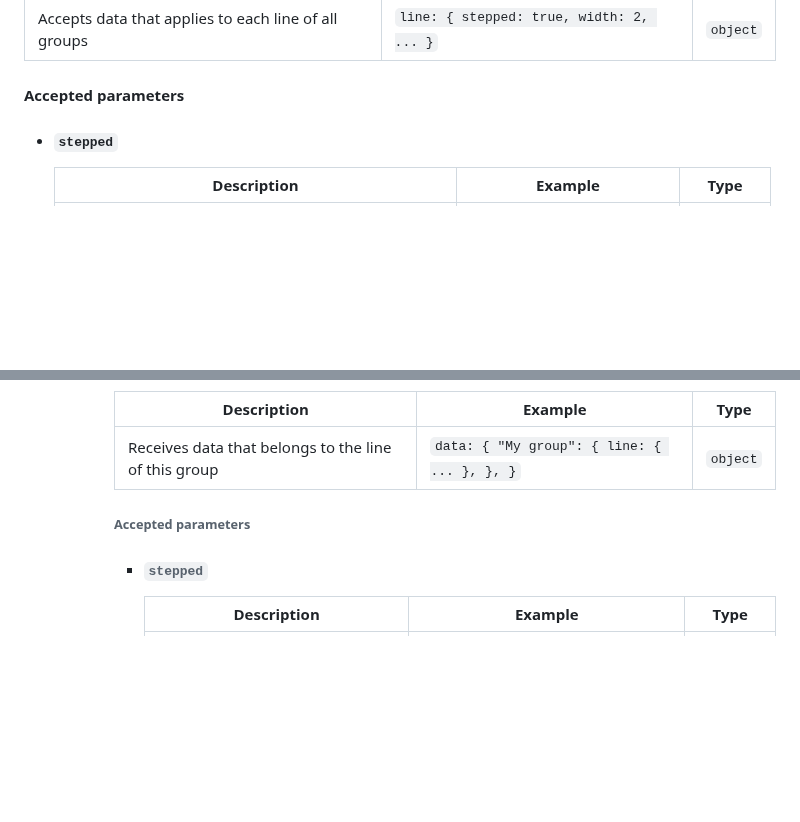
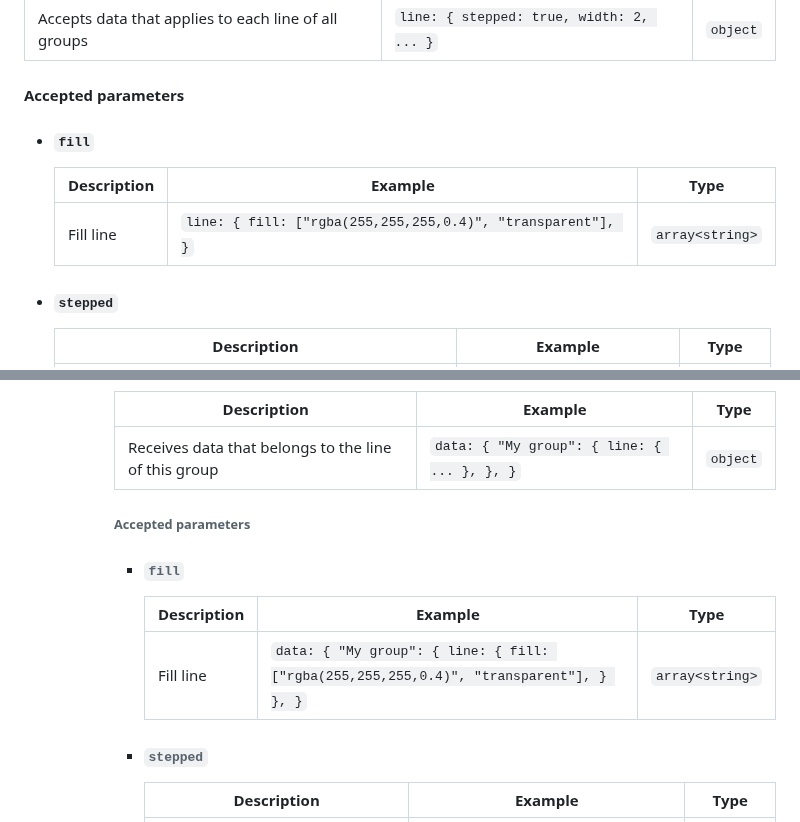
Before and after one commit to Alexandr-web/Licha, a Markdown page: readme.md, 2 parts joined by grey strips. Rendered like a GitHub page; blank space fills up the shorter version.

Commit message:
добавил параметр fill для линии

```diff
--- a/readme.md
+++ b/readme.md
@@ -391,6 +391,12 @@ Parameters passed to the ACharty class constructor
 | Accepts data that applies to each line of all groups | `line: { stepped: true, width: 2, ... }`  | `object` |
 
 #### Accepted parameters
+
+  * #### `fill`
+
+    | Description  | Example | Type |
+    | ------------- | ------------- | ------------- |
+    | Fill line | `line: { fill: ["rgba(255,255,255,0.4)", "transparent"], }`  | `array<string>` |
 
   * #### `stepped`
 
@@ -866,6 +872,12 @@ Parameters passed to the ACharty class constructor
 
         ###### Accepted parameters
 
+        * ###### `fill`
+
+          | Description  | Example | Type |
+          | ------------- | ------------- | ------------- |
+          | Fill line | `data: { "My group": { line: { fill: ["rgba(255,255,255,0.4)", "transparent"], } }, }`  | `array<string>` |
+
         * ###### `stepped`
 
           | Description  | Example | Type |
```
